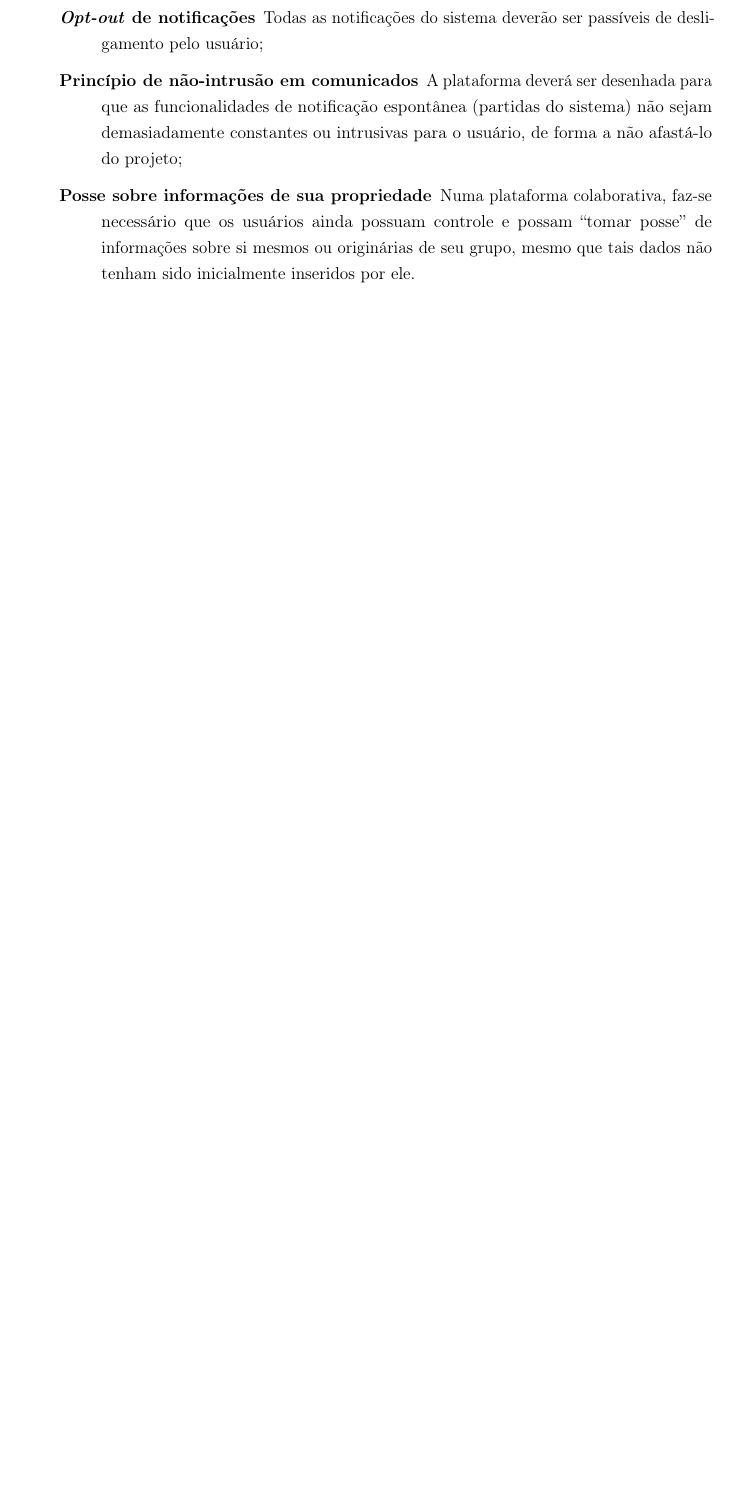
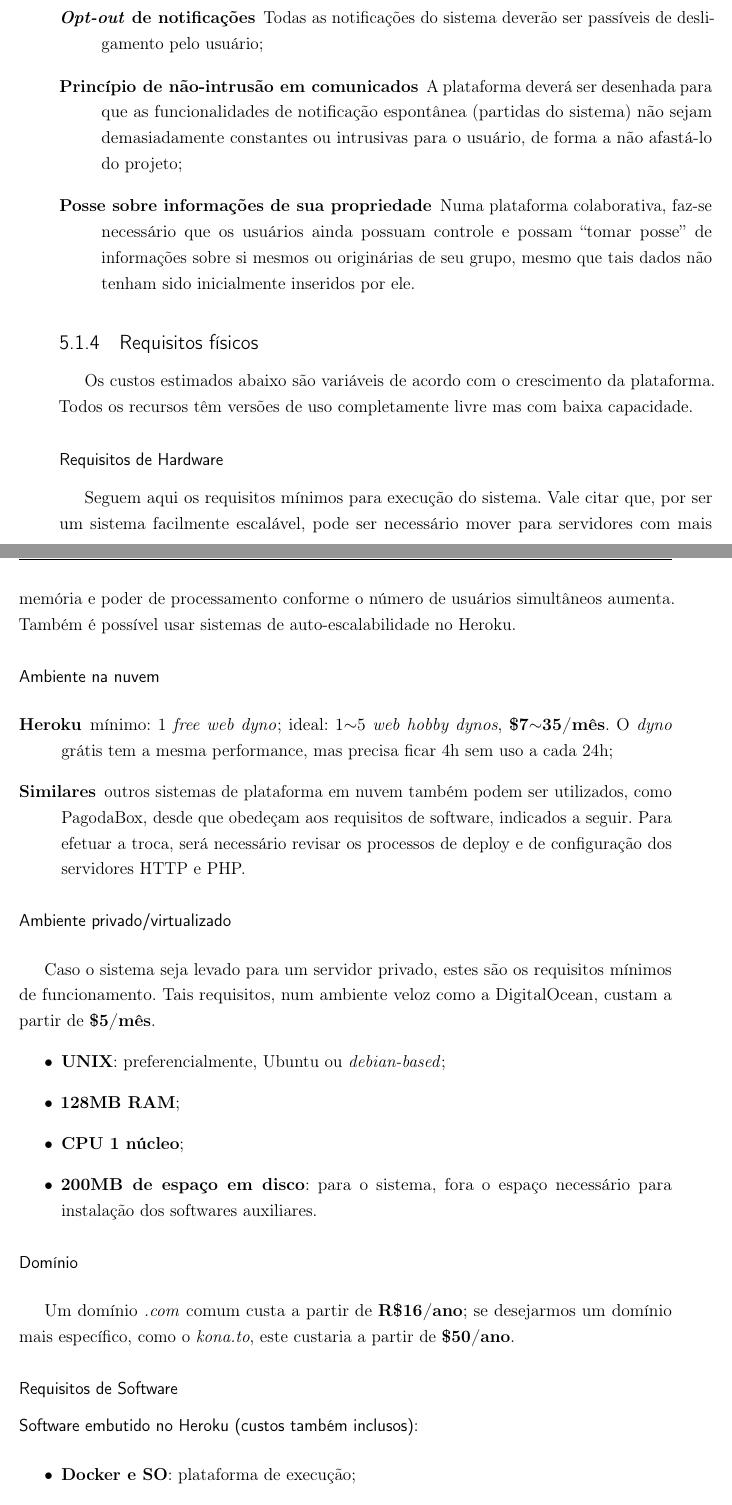
Before and after one commit to konato-events/projeto, a LaTeX thesis (projeto.tex): part of page 67 of 127 before the commit and two parts of pages 67 and 68 of 129 after it, the two joined at a grey line, cut so that both start at the same text, the shorter picture padded with empty space. Compiled offline with pdfLaTeX.

Commit message:
Adicionando recursos de hardware, software e custos

```diff
--- a/projeto.tex
+++ b/projeto.tex
@@ -1398,3 +1398,32 @@ Outro uso para a API seria a criação de um aplicativo móvel, no futuro.
 		Numa plataforma colaborativa, faz-se necessário que os usuários ainda possuam controle e possam ``tomar posse'' de informações sobre si mesmos ou originárias de seu grupo, mesmo que tais dados não tenham sido inicialmente inseridos por ele.
 \end{description}
 
+\subsection{Requisitos físicos}
+Os custos estimados abaixo são variáveis de acordo com o crescimento da plataforma. Todos os recursos têm versões de uso completamente livre mas com baixa capacidade.
+
+\subsubsection*{Requisitos de Hardware}
+Seguem aqui os requisitos mínimos para execução do sistema. Vale citar que, por ser um sistema facilmente escalável, pode ser necessário mover para servidores com mais memória e poder de processamento conforme o número de usuários simultâneos aumenta. Também é possível usar sistemas de auto-escalabilidade no Heroku.
+
+\paragraph*{Ambiente na nuvem}
+\begin{description}
+	\item[Heroku] mínimo: 1 \emph{free web dyno}; ideal: 1$\sim$5 \emph{web hobby dynos}, \textbf{\$7$\sim$35/mês}. O \emph{dyno} grátis tem a mesma performance, mas precisa ficar 4h sem uso a cada 24h;
+	\item[Similares] outros sistemas de plataforma em nuvem também podem ser utilizados, como PagodaBox, desde que obedeçam aos requisitos de software, indicados a seguir. Para efetuar a troca, será necessário revisar os processos de deploy e de configuração dos servidores HTTP e PHP.
+\end{description}
+
+\paragraph*{Ambiente privado/virtualizado}
+Caso o sistema seja levado para um servidor privado, estes são os requisitos mínimos de funcionamento. Tais requisitos, num ambiente veloz como a DigitalOcean, custam a partir de \textbf{\$5/mês}.
+\begin{itemize}
+	\item \textbf{UNIX}: preferencialmente, Ubuntu ou \emph{debian-based};
+	\item \textbf{128MB RAM};
+	\item \textbf{CPU 1 núcleo};
+	\item \textbf{200MB de espaço em disco}: para o sistema, fora o espaço necessário para instalação dos softwares auxiliares.
+\end{itemize}
+
+\paragraph*{Domínio}
+Um domínio \emph{.com} comum custa a partir de \textbf{R\$16/ano}; se desejarmos um domínio mais específico, como o \emph{kona.to}, este custaria a partir de \textbf{\$50/ano}.
+
+\subsubsection*{Requisitos de Software}
+\paragraph*{Software embutido no Heroku (custos também inclusos):}
+\begin{itemize}
+	\item \textbf{Docker e SO}: plataforma de execução;
+	\item \textbf{Nginx}: servidor HTTP;
@@ -1400,0 +1437 @@ Outro uso para a API seria a criação de um aplicativo móvel, no futuro.
+	\item \textbf{Redis Cloud}: cache de sessão e usuários; \textbf{\$10$\sim$25};
```
Also changed, not shown: projeto.tex (25 more changed lines), 1 other file.
